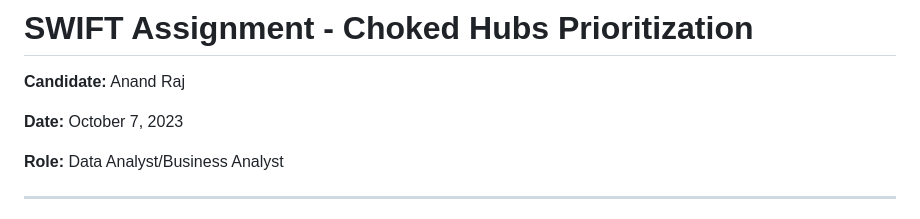
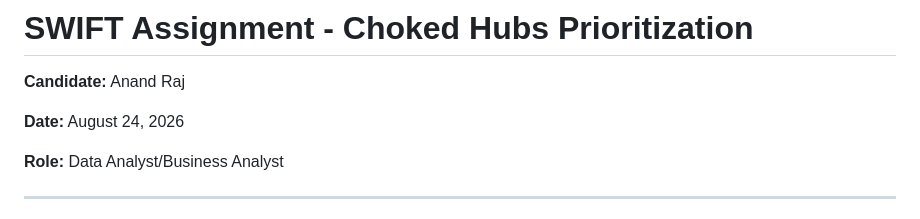
Before and after one commit to anan5093/swift-logistics-warehouse-assessment, a Markdown page: Approach_Document.md, the part around the change. GitHub-like rendering.

Commit message:
Update assignment date in Approach Document

```diff
--- a/Approach_Document.md
+++ b/Approach_Document.md
@@ -2,7 +2,7 @@
 
 **Candidate:** Anand Raj
 
-**Date:**  October 7, 2023
+**Date:**  August 24, 2026
 
 **Role:** Data Analyst/Business Analyst
 
```
